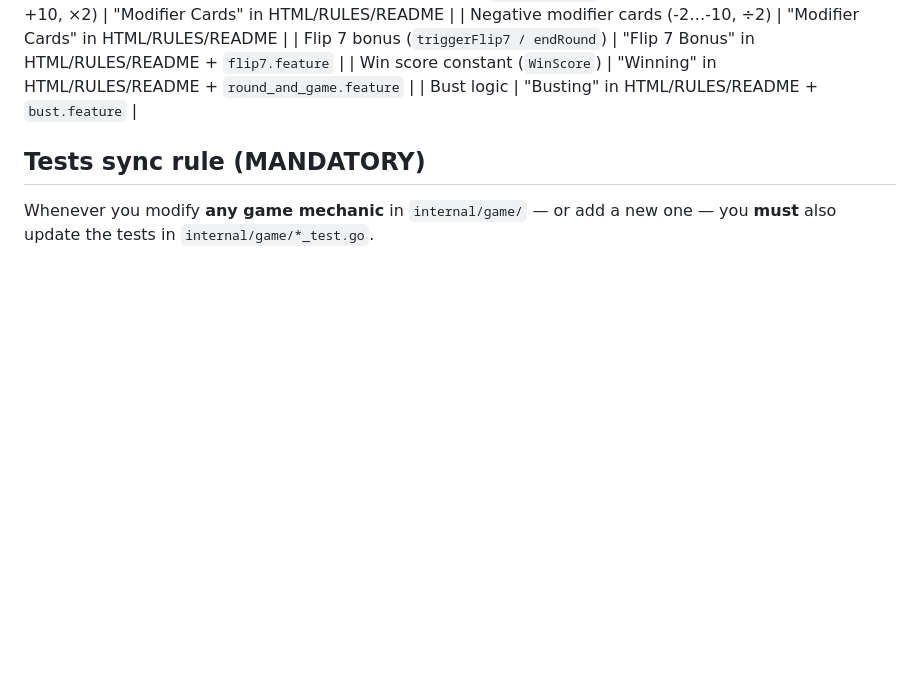
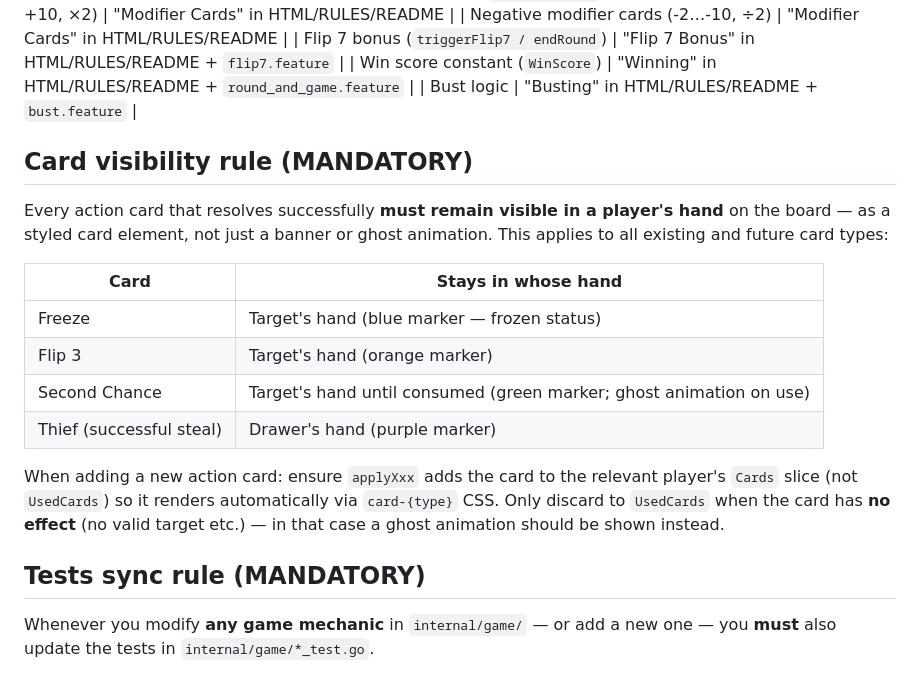
Before and after one commit to olekturbo/flip, a Markdown page: CLAUDE.md, the part around the change. GitHub-like rendering; blank space fills up the shorter version.

Commit message:
Add card visibility rule to CLAUDE.md
Document that every successfully resolved action card must remain
visible in a player's hand (not discarded to UsedCards), with a
table of current cards and guidance for future additions.

Co-Authored-By: Claude Sonnet 4.6 <noreply@anthropic.com>

```diff
--- a/CLAUDE.md
+++ b/CLAUDE.md
@@ -25,6 +25,19 @@ Specific sections to watch:
 | Flip 7 bonus (`triggerFlip7 / endRound`) | "Flip 7 Bonus" in HTML/RULES/README + `flip7.feature` |
 | Win score constant (`WinScore`) | "Winning" in HTML/RULES/README + `round_and_game.feature` |
 | Bust logic | "Busting" in HTML/RULES/README + `bust.feature` |
+
+## Card visibility rule (MANDATORY)
+
+Every action card that resolves successfully **must remain visible in a player's hand** on the board — as a styled card element, not just a banner or ghost animation. This applies to all existing and future card types:
+
+| Card | Stays in whose hand |
+|---|---|
+| Freeze | Target's hand (blue marker — frozen status) |
+| Flip 3 | Target's hand (orange marker) |
+| Second Chance | Target's hand until consumed (green marker; ghost animation on use) |
+| Thief (successful steal) | Drawer's hand (purple marker) |
+
+When adding a new action card: ensure `applyXxx` adds the card to the relevant player's `Cards` slice (not `UsedCards`) so it renders automatically via `card-{type}` CSS. Only discard to `UsedCards` when the card has **no effect** (no valid target etc.) — in that case a ghost animation should be shown instead.
 
 ## Tests sync rule (MANDATORY)
 
```
